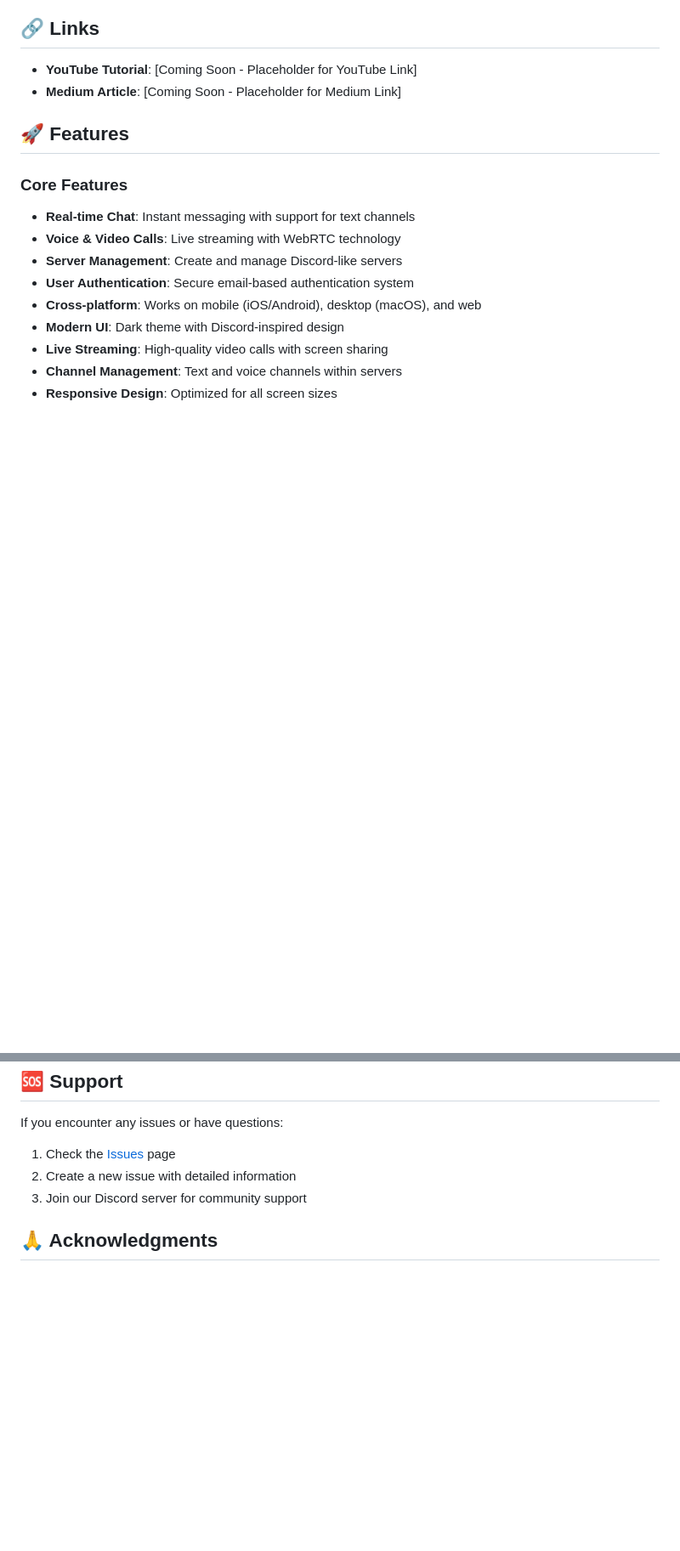
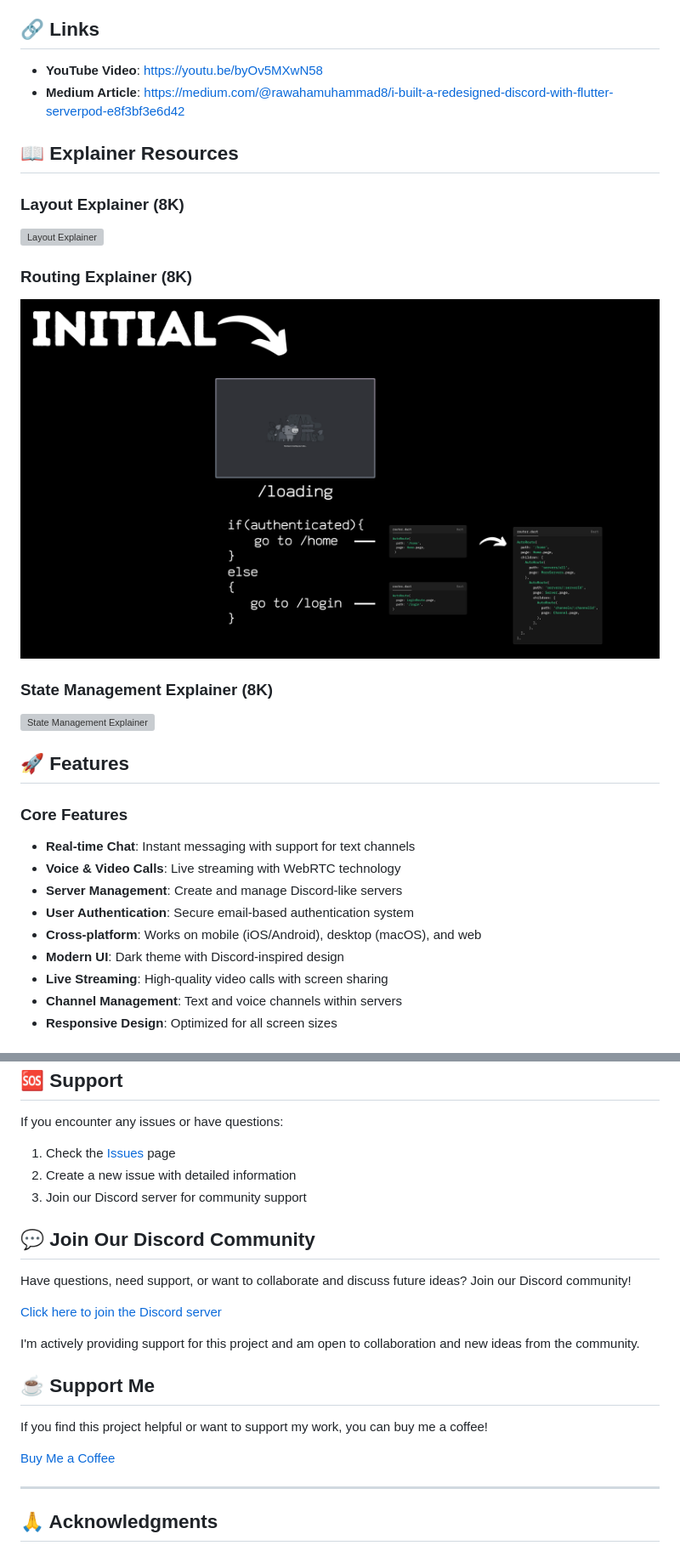
Before and after one commit to felipemacedo1/discord_open, a Markdown page: README.md, 2 parts joined by grey strips. Shown: that part at 85% size. GitHub-like rendering; pictures changed too: assets/routing_explainer_8k.png (added); blank space fills up the shorter version; grey boxes are pictures that could not be loaded.

Commit message:
Explainer screenshots

```diff
--- a/README.md
+++ b/README.md
@@ -4,8 +4,19 @@ A modern Discord-like application built with Flutter, Serverpod, and LiveKit for
 
 ## 🔗 Links
 
-- **YouTube Tutorial**: [Coming Soon - Placeholder for YouTube Link]
-- **Medium Article**: [Coming Soon - Placeholder for Medium Link]
+- **YouTube Video**: https://youtu.be/byOv5MXwN58
+- **Medium Article**: https://medium.com/@rawahamuhammad8/i-built-a-redesigned-discord-with-flutter-serverpod-e8f3bf3e6d42
+
+## 📖 Explainer Resources
+
+### Layout Explainer (8K)
+<img src="assets/layout_explainer.png" alt="Layout Explainer" width="800"/>
+
+### Routing Explainer (8K)
+<img src="assets/routing_explainer_8k.png" alt="Routing Explainer" width="800"/>
+
+### State Management Explainer (8K)
+<img src="assets/state_management_explainer.png" alt="State Management Explainer" width="800"/>
 
 ## 🚀 Features
 
@@ -282,6 +293,22 @@ If you encounter any issues or have questions:
 2. Create a new issue with detailed information
 3. Join our Discord server for community support
 
+## 💬 Join Our Discord Community
+
+Have questions, need support, or want to collaborate and discuss future ideas? Join our Discord community!
+
+[Click here to join the Discord server](https://discord.gg/XgS4KmgRRN)
+
+I'm actively providing support for this project and am open to collaboration and new ideas from the community.
+
+## ☕ Support Me
+
+If you find this project helpful or want to support my work, you can buy me a coffee!
+
+[Buy Me a Coffee](https://buymeacoffee.com/rawaha)
+
+---
+
 ## 🙏 Acknowledgments
 
 - **Serverpod** team for the amazing backend framework
```
Also changed, not shown: 2 other files.
